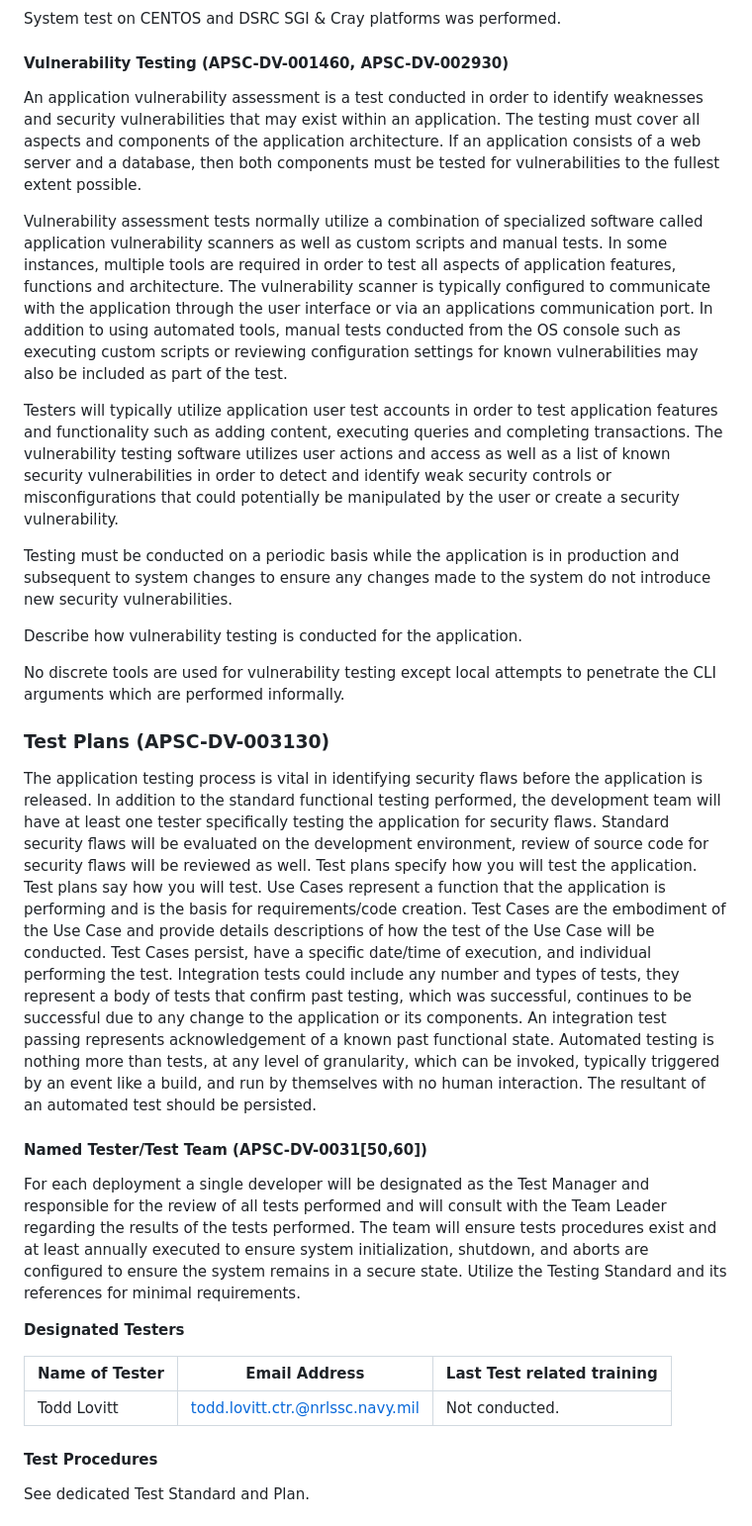
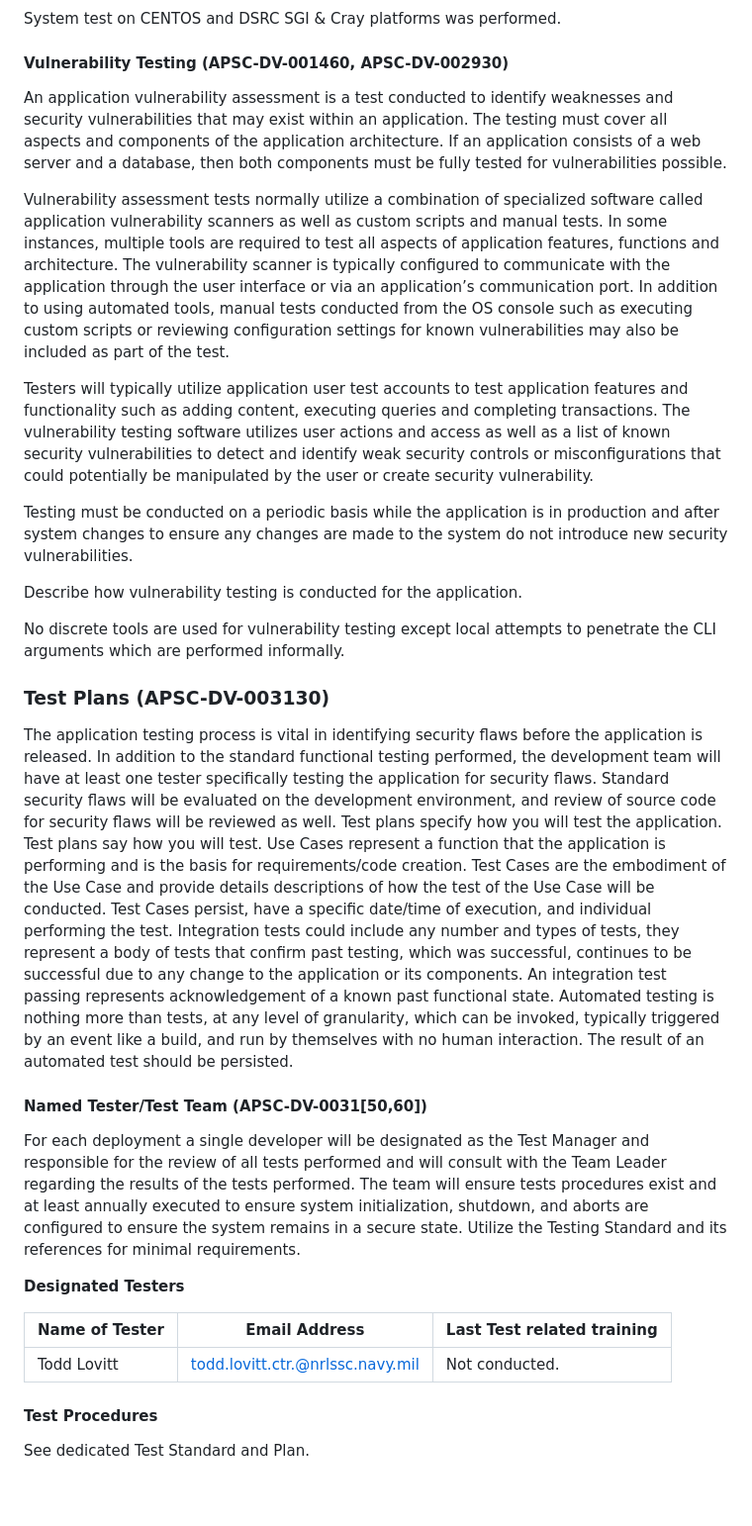
Before and after one commit to christophergarthwood/appdevstig_docs, a Markdown page: Template_016_TestStandard.md, the part around one of its changes. Shown at 99% size. Drawn GitHub-style; blank space fills up the shorter version.

```diff
--- a/Template_016_TestStandard.md
+++ b/Template_016_TestStandard.md
@@ -214,13 +210,13 @@ System test on CENTOS and DSRC SGI & Cray platforms was performed.
 
 #### Vulnerability Testing (APSC-DV-001460, APSC-DV-002930)
 
-An application vulnerability assessment is a test conducted in order to identify weaknesses and security vulnerabilities that may exist within an application. The testing must cover all aspects and components of the application architecture. If an application consists of a web server and a database, then both components must be tested for vulnerabilities to the fullest extent possible.
+An application vulnerability assessment is a test conducted to identify weaknesses and security vulnerabilities that may exist within an application. The testing must cover all aspects and components of the application architecture. If an application consists of a web server and a database, then both components must be fully tested for vulnerabilities possible.
 
-Vulnerability assessment tests normally utilize a combination of specialized software called application vulnerability scanners as well as custom scripts and manual tests. In some instances, multiple tools are required in order to test all aspects of application features, functions and architecture. The vulnerability scanner is typically configured to communicate with the application through the user interface or via an applications communication port. In addition to using automated tools, manual tests conducted from the OS console such as executing custom scripts or reviewing configuration settings for known vulnerabilities may also be included as part of the test.
+Vulnerability assessment tests normally utilize a combination of specialized software called application vulnerability scanners as well as custom scripts and manual tests. In some instances, multiple tools are required to test all aspects of application features, functions and architecture. The vulnerability scanner is typically configured to communicate with the application through the user interface or via an application’s communication port. In addition to using automated tools, manual tests conducted from the OS console such as executing custom scripts or reviewing configuration settings for known vulnerabilities may also be included as part of the test.
 
-Testers will typically utilize application user test accounts in order to test application features and functionality such as adding content, executing queries and completing transactions. The vulnerability testing software utilizes user actions and access as well as a list of known security vulnerabilities in order to detect and identify weak security controls or misconfigurations that could potentially be manipulated by the user or create a security vulnerability.
+Testers will typically utilize application user test accounts to test application features and functionality such as adding content, executing queries and completing transactions. The vulnerability testing software utilizes user actions and access as well as a list of known security vulnerabilities to detect and identify weak security controls or misconfigurations that could potentially be manipulated by the user or create security vulnerability.
 
-Testing must be conducted on a periodic basis while the application is in production and subsequent to system changes to ensure any changes made to the system do not introduce new security vulnerabilities.
+Testing must be conducted on a periodic basis while the application is in production and after system changes to ensure any changes are made to the system do not introduce new security vulnerabilities.
 
 Describe how vulnerability testing is conducted for the application.
 
@@ -228,18 +224,18 @@ No discrete tools are used for vulnerability testing except local attempts to pe
 
 ### Test Plans (APSC-DV-003130)
 
-The application testing process is vital in identifying security flaws before the application is released. In addition to the standard functional testing performed, the development team will have at least one tester specifically testing the application for security flaws.  Standard security flaws will be evaluated on the development environment, review of source code for security flaws will be reviewed as well.
+The application testing process is vital in identifying security flaws before the application is released. In addition to the standard functional testing performed, the development team will have at least one tester specifically testing the application for security flaws.  Standard security flaws will be evaluated on the development environment, and review of source code for security flaws will be reviewed as well.
 Test plans specify how you will test the application.  Test plans say how you will test.  Use Cases represent a function that the application is performing and is the basis for requirements/code creation.  Test Cases are the embodiment of the Use Case and provide details descriptions of how the test of the Use Case will be conducted.  Test Cases persist, have a specific date/time of execution, and individual performing the test.  Integration tests could include any number and types of tests, they represent a body of tests that confirm past testing, which was successful, continues to be successful due to any change to the application or its components.  An integration test passing represents acknowledgement of a known past functional state.
-Automated testing is nothing more than tests, at any level of granularity, which can be invoked, typically triggered by an event like a build, and run by themselves with no human interaction.  The resultant of an automated test should be persisted.
+Automated testing is nothing more than tests, at any level of granularity, which can be invoked, typically triggered by an event like a build, and run by themselves with no human interaction.  The result of an automated test should be persisted.
 
 #### Named Tester/Test Team (APSC-DV-0031[50,60])
 For each deployment a single developer will be designated as the Test Manager and responsible for the review of all tests performed and will consult with the Team Leader regarding the results of the tests performed.  The team will ensure tests procedures exist and at least annually executed to ensure system initialization, shutdown, and aborts are configured to ensure the system remains in a secure state.  Utilize the Testing Standard and its references for minimal requirements.
 
 **Designated Testers**
 
-|Name of Tester  |	Email Address                |	Last Test related training |
+|Name of Tester  |  Email Address                |  Last Test related training |
 |----------------|-------------------------------|-----------------------------|
-|Todd Lovitt	 |	todd.lovitt.ctr.@nrlssc.navy.mil | Not conducted.              |
+|Todd Lovitt   |  todd.lovitt.ctr.@nrlssc.navy.mil | Not conducted.              |
 
 #### Test Procedures
 
```
Also changed, not shown: other parts of Template_016_TestStandard.md (+22 -26 lines), Template_015_CommunicationStandard.md (+4 -5 lines).
